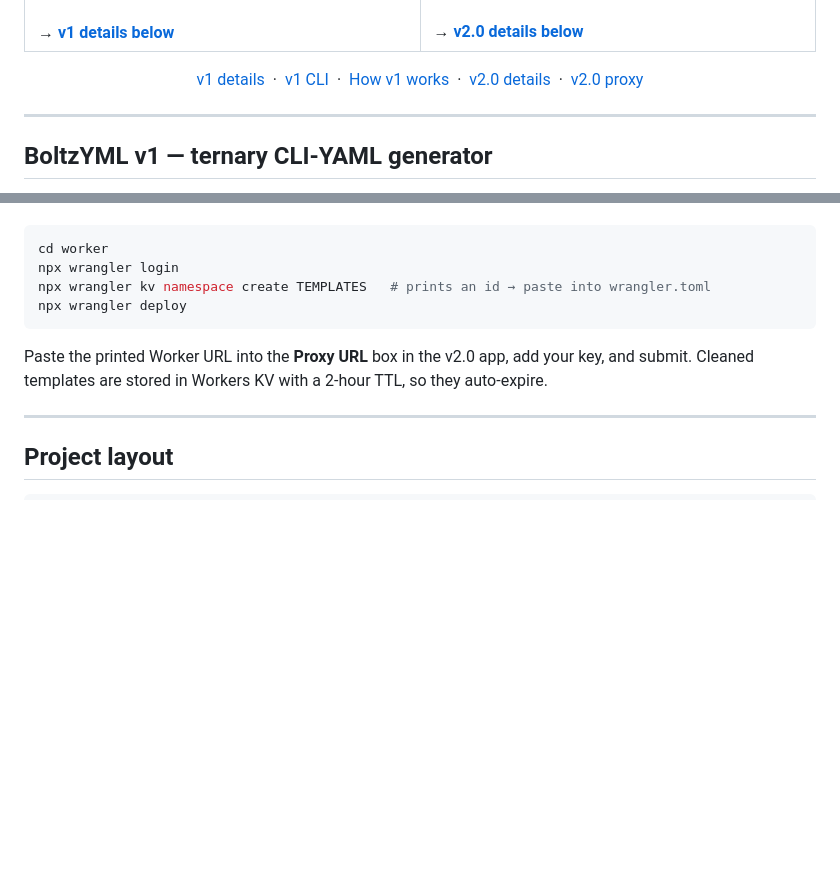
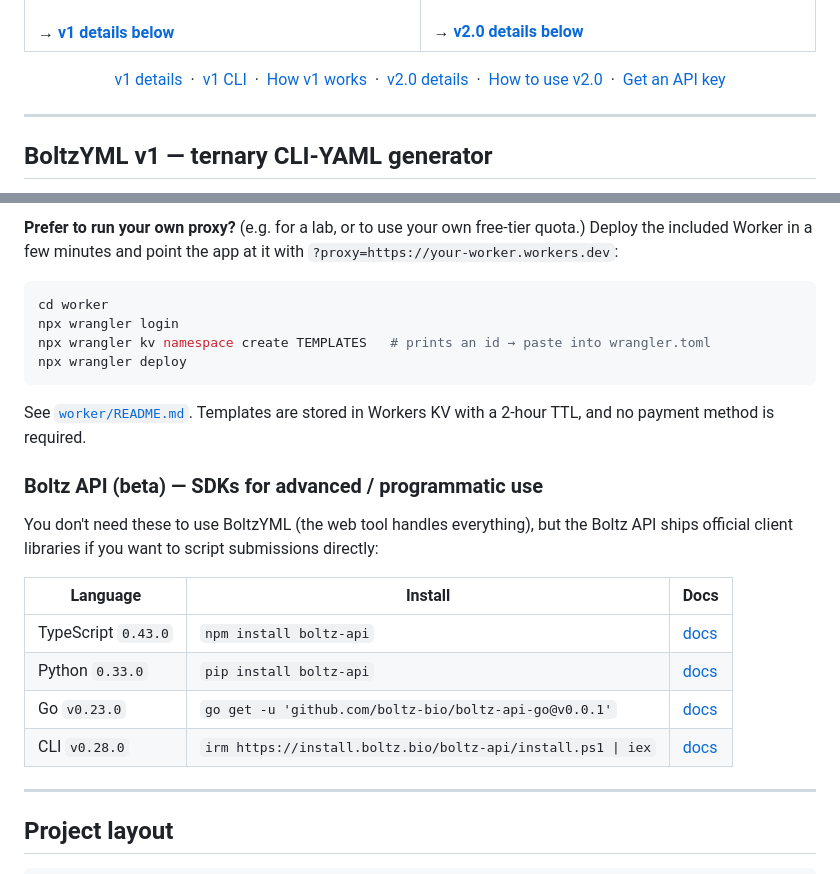
Before and after one commit to Ayushmania2002/boltzyml, a Markdown page: README.md, 2 parts joined by grey strips. GitHub-like rendering; blank space fills up the shorter version.

````diff
--- a/README.md
+++ b/README.md
@@ -53,7 +53,9 @@
   &nbsp;·&nbsp;
   <a href="#boltzyml-v20--hosted-api-builder--submitter">v2.0 details</a>
   &nbsp;·&nbsp;
-  <a href="#why-a-proxy">v2.0 proxy</a>
+  <a href="#using-boltzyml-v20--just-bring-your-boltz-api-key">How to use v2.0</a>
+  &nbsp;·&nbsp;
+  <a href="#getting-a-boltz-api-key--cost">Get an API key</a>
 </p>
 
 ---
@@ -258,3 +311,5 @@ Deploy it once (free, ~3 minutes, no payment method needed) — see [`worker/REA
+**Prefer to run your own proxy?** (e.g. for a lab, or to use your own free-tier quota.) Deploy the included
+Worker in a few minutes and point the app at it with `?proxy=https://your-worker.workers.dev`:
 
 ```bash
 cd worker
@@ -263,8 +318,20 @@ npx wrangler kv namespace create TEMPLATES   # prints an id → paste into wrang
 npx wrangler deploy
 ```
 
-Paste the printed Worker URL into the **Proxy URL** box in the v2.0 app, add your key, and submit.
-Cleaned templates are stored in Workers KV with a 2-hour TTL, so they auto-expire.
+See [`worker/README.md`](worker/README.md). Templates are stored in Workers KV with a 2-hour TTL, and no
+payment method is required.
+
+### Boltz API (beta) — SDKs for advanced / programmatic use
+
+You don't need these to use BoltzYML (the web tool handles everything), but the Boltz API ships official
+client libraries if you want to script submissions directly:
+
+| Language | Install | Docs |
+| --- | --- | --- |
+| TypeScript `0.43.0` | `npm install boltz-api` | [docs](https://api.boltz.bio/docs/api/typescript) |
+| Python `0.33.0` | `pip install boltz-api` | [docs](https://api.boltz.bio/docs/api/python) |
+| Go `v0.23.0` | `go get -u 'github.com/boltz-bio/boltz-api-go@v0.0.1'` | [docs](https://api.boltz.bio/docs/api/go) |
+| CLI `v0.28.0` | `irm https://install.boltz.bio/boltz-api/install.ps1 \| iex` | [docs](https://api.boltz.bio/docs/api/cli) |
 
 ---
 
````
Also changed, not shown: other parts of README.md (+59 -8 lines).
